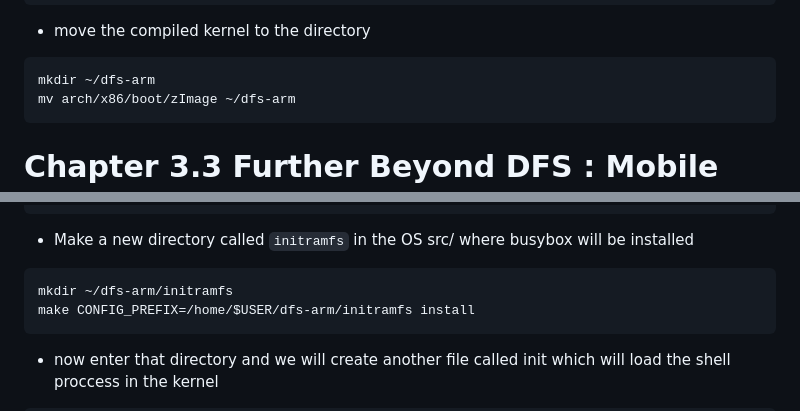
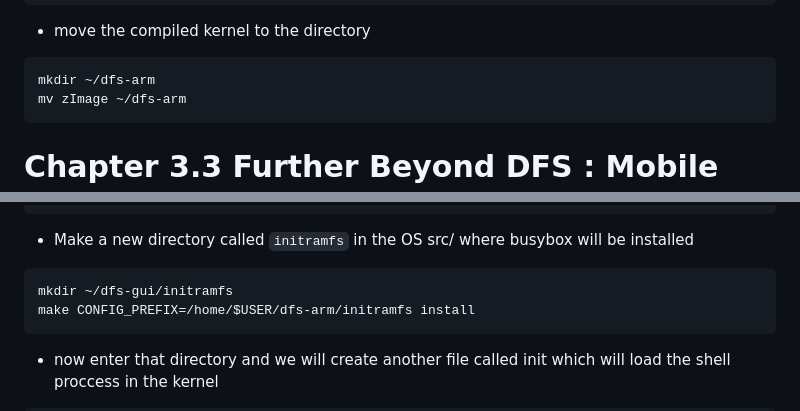
Before and after one commit to GuestSneezeOSDev/DFS2, a Markdown page: README.md, 2 parts joined by grey strips. Rendered like a GitHub page.

````diff
--- a/README.md
+++ b/README.md
@@ -565,7 +565,7 @@ make ARCH=arm CROSS_COMPILE=arm-linux-gnueabihf- dtbs
 * move the compiled kernel to the directory
 ```
 mkdir ~/dfs-arm
-mv arch/x86/boot/zImage ~/dfs-arm
+mv zImage ~/dfs-arm
 ```
 # Chapter 3.3 Further Beyond DFS : Mobile Devices (Compiling The User-space)
 * now we will use busybox for the user enviorment
@@ -584,7 +584,7 @@ make -j$(nproc)
 ```
 * Make a new directory called `initramfs` in the OS src/ where busybox will be installed
 ```
-mkdir ~/dfs-arm/initramfs
+mkdir ~/dfs-gui/initramfs
 make CONFIG_PREFIX=/home/$USER/dfs-arm/initramfs install
 ```
 * now enter that directory and we will create another file called init which will load the shell proccess in the kernel
````
Also changed, not shown: other parts of README.md (+159 -1 lines).
